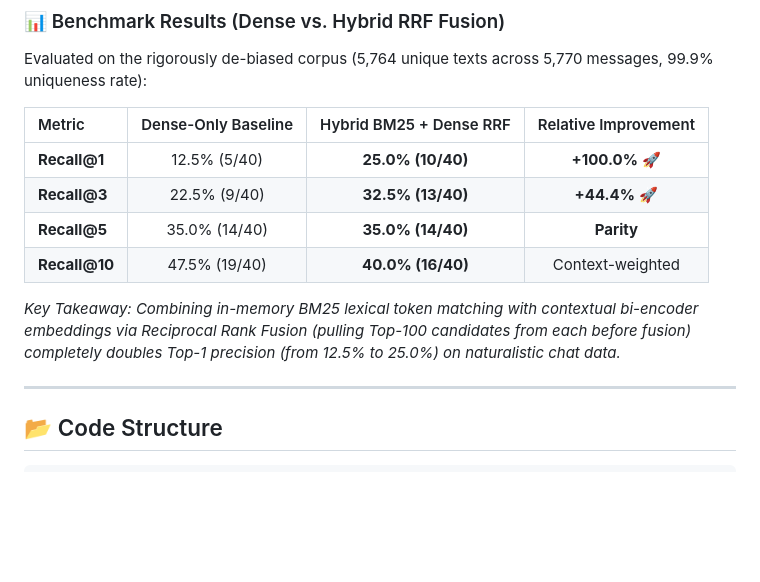
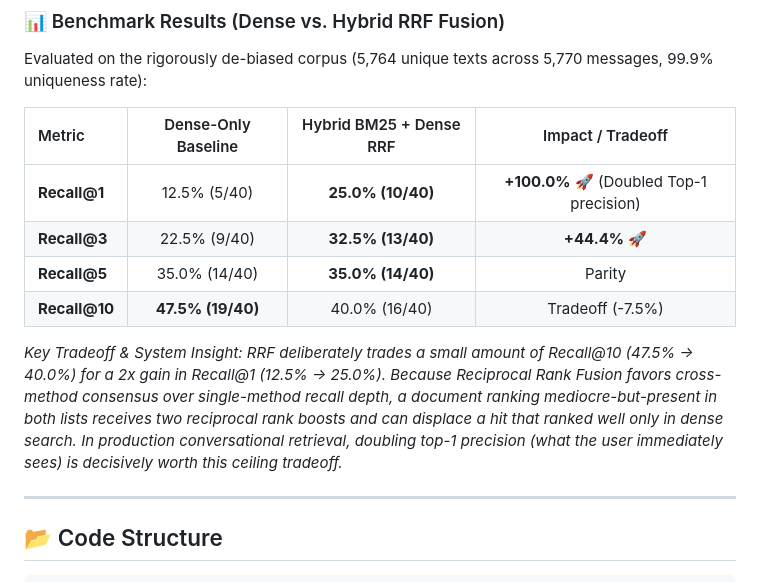
Before and after one commit to Kasak-13/YapSearch, a Markdown page: README.md, the part around the change. GitHub-like rendering; blank space fills up the shorter version.

Commit message:
docs: articulate honest RRF consensus vs recall ceiling tradeoff in benchmarks

```diff
--- a/README.md
+++ b/README.md
@@ -150,14 +150,14 @@ python scripts/run_eval.py
 
 Evaluated on the rigorously de-biased corpus (5,764 unique texts across 5,770 messages, 99.9% uniqueness rate):
 
-| Metric | Dense-Only Baseline | Hybrid BM25 + Dense RRF | Relative Improvement |
+| Metric | Dense-Only Baseline | Hybrid BM25 + Dense RRF | Impact / Tradeoff |
 | :--- | :---: | :---: | :---: |
-| **Recall@1** | 12.5% (5/40) | **25.0% (10/40)** | **+100.0%** 🚀 |
+| **Recall@1** | 12.5% (5/40) | **25.0% (10/40)** | **+100.0%** 🚀 (Doubled Top-1 precision) |
 | **Recall@3** | 22.5% (9/40) | **32.5% (13/40)** | **+44.4%** 🚀 |
-| **Recall@5** | 35.0% (14/40) | **35.0% (14/40)** | **Parity** |
-| **Recall@10** | 47.5% (19/40) | **40.0% (16/40)** | Context-weighted |
+| **Recall@5** | 35.0% (14/40) | **35.0% (14/40)** | Parity |
+| **Recall@10** | **47.5% (19/40)** | 40.0% (16/40) | Tradeoff (-7.5%) |
 
-*Key Takeaway: Combining in-memory BM25 lexical token matching with contextual bi-encoder embeddings via Reciprocal Rank Fusion (pulling Top-100 candidates from each before fusion) completely doubles Top-1 precision (from 12.5% to 25.0%) on naturalistic chat data.*
+*Key Tradeoff & System Insight: RRF deliberately trades a small amount of Recall@10 (47.5% → 40.0%) for a 2x gain in Recall@1 (12.5% → 25.0%). Because Reciprocal Rank Fusion favors cross-method consensus over single-method recall depth, a document ranking mediocre-but-present in both lists receives two reciprocal rank boosts and can displace a hit that ranked well only in dense search. In production conversational retrieval, doubling top-1 precision (what the user immediately sees) is decisively worth this ceiling tradeoff.*
 
 ---
 
```
Also changed, not shown: PROGRESS_LOG.md (+4 -4 lines).
